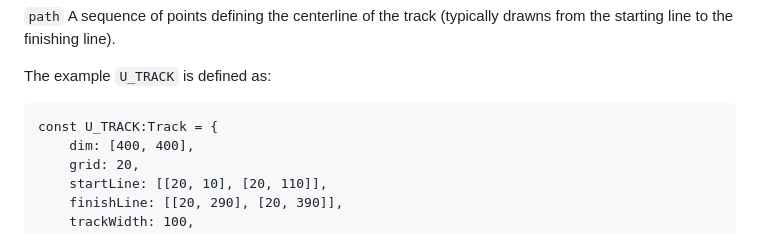
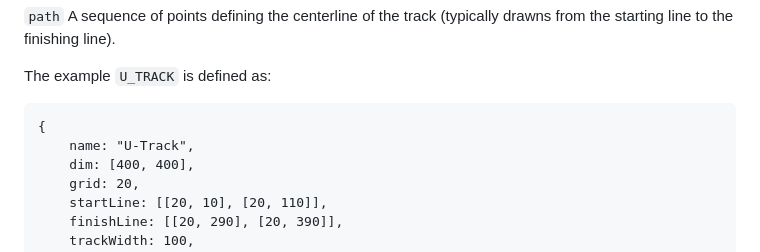
Before and after one commit to mckoss/racetrack, a Markdown page: README.md, the part around the change. Drawn GitHub-style.

Commit message:
U-Track name

````diff
--- a/README.md
+++ b/README.md
@@ -146,7 +146,8 @@ drawns from the starting line to the finishing line).
 The example ```U_TRACK``` is defined as:
 
 ```
-const U_TRACK:Track = {
+{
+    name: "U-Track",
     dim: [400, 400],
     grid: 20,
     startLine: [[20, 10], [20, 110]],
````
